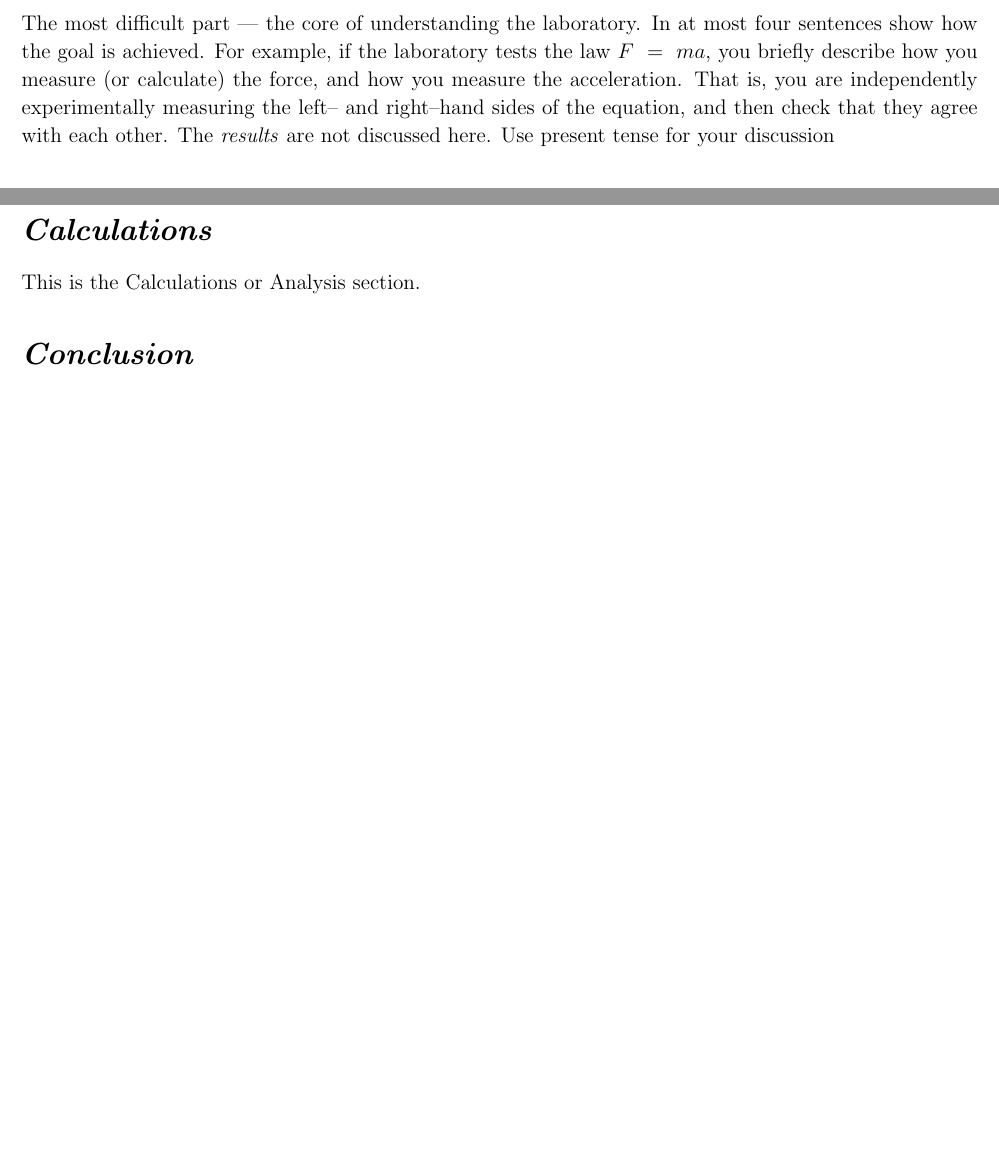
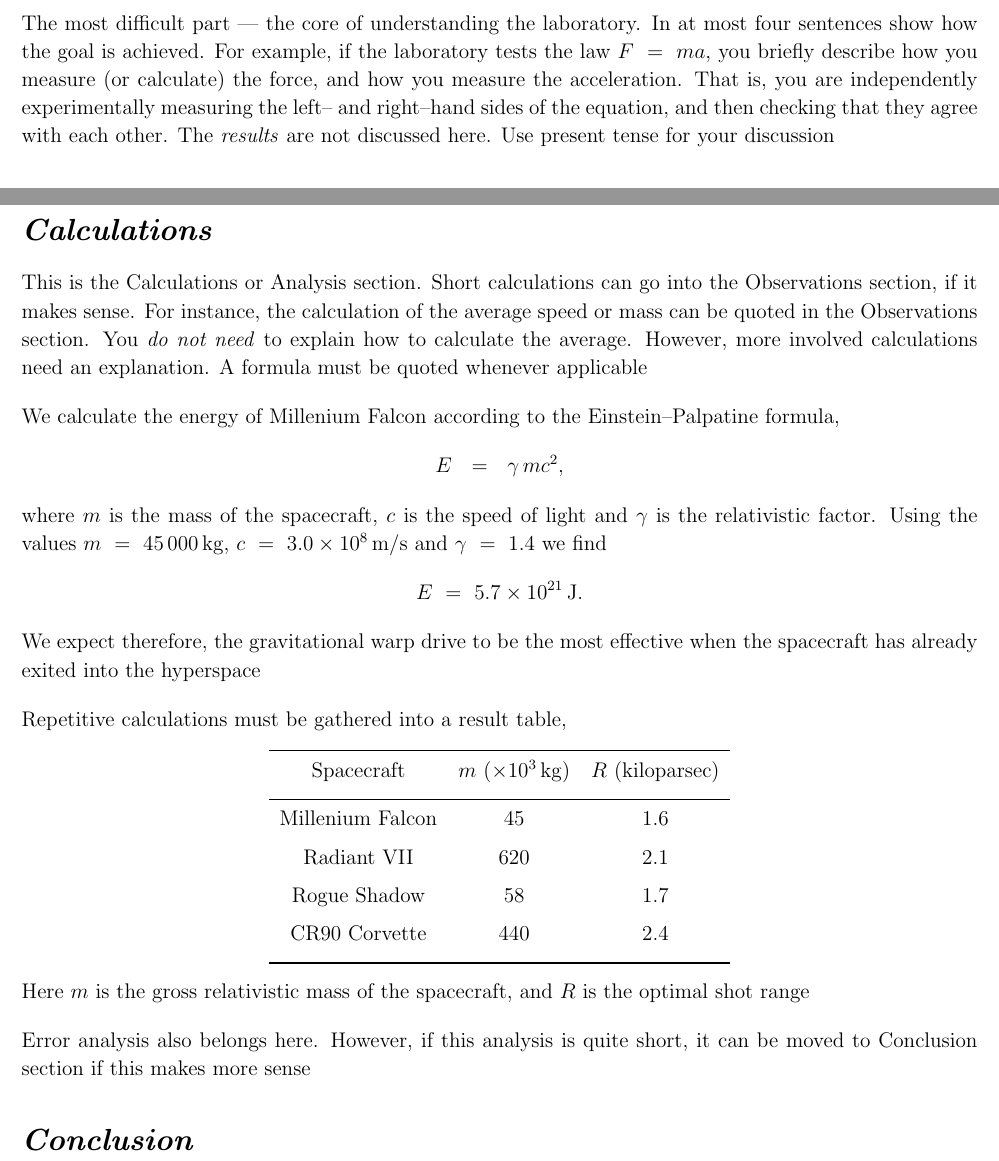
Before and after one commit to pasha-bolokhov/laboratory-report-template, a LaTeX document (template.tex): two parts of pages 1 and 2 of 3, joined at a grey line, cut so that both start at the same text, the shorter picture padded with empty space. Compiled offline with pdfLaTeX.

Commit message:
More text

```diff
--- a/template.tex
+++ b/template.tex
@@ -126,7 +126,7 @@
 	you briefly describe how you measure (or calculate) the force,
 	and how you measure the acceleration.
 	That is, you are independently experimentally measuring the left-- and right--hand sides
-	of the equation, and then check that they agree with each other.
+	of the equation, and then checking that they agree with each other.
 	The \emph{results} are not discussed here.
 	Use present tense for your discussion
 
@@ -181,6 +181,53 @@
 \section*{\textit{Calculations}}
 
 	This is the Calculations or Analysis section.
+	Short calculations can go into the Observations section, if it makes sense.
+	For instance, the calculation of the average speed or mass can be quoted
+	in the Observations section.
+	You \emph{do not need} to explain how to calculate the average.
+	However, more involved calculations need an explanation.
+	A formula must be quoted whenever applicable
+
+\bigskip\noindent
+	We calculate the energy of Millenium Falcon according to the Einstein--Palpatine formula,
+\[
+	E  ~~=~~  \gamma\, m c^2,
+\]
+	where $ m $ is the mass of the spacecraft, $ c $ is the speed of light
+	and $ \gamma $ is the relativistic factor.
+	Using the values $ m ~=~ \SI{45000}{\kg} $, $ c ~=~ \SI{3.0d8}{\metre\per\second} $
+	and $ \gamma ~=~ 1.4 $ we find
+\[
+ 	E ~=~ \SI{5.7d21}{\joule}.
+\]
+	We expect therefore, the gravitational warp drive to be the most effective
+	when the spacecraft has already exited into the hyperspace
+
+\bigskip\noindent
+	Repetitive calculations must be gathered into a result table,
+\begin{center}
+\begin{tabular}{ccc}
+%
+\toprule
+%
+	Spacecraft	&	$ m $ ($\times 10^3\,\si{\kg}$)	&	$ R $ (kiloparsec)	\\[2mm]
+%
+\midrule
+%
+	Millenium Falcon	&	45	&	1.6	\\[2mm]
+	Radiant VII		&	620	&	2.1	\\[2mm]
+	Rogue Shadow		&	58	&	1.7	\\[2mm]
+	CR90 Corvette		&	440	&	2.4	\\[2mm]
+%
+\bottomrule
+\end{tabular}
+\end{center}
+	Here $ m $ is the gross relativistic mass of the spacecraft, and $ R $ is the optimal shot range
+
+\bigskip\noindent
+	Error analysis also belongs here.
+	However, if this analysis is quite short, it can be moved to Conclusion section
+	if this makes more sense
 
 
 %%%%%%%%%%%%%%%%%%%%%%%%%%%%%%%%%%%%%%%%%%%%%%%%%%%%%%%%%%%%%%%%%%%%%%%%%%%%%%%%
```
Also changed, not shown: template.pdf.
